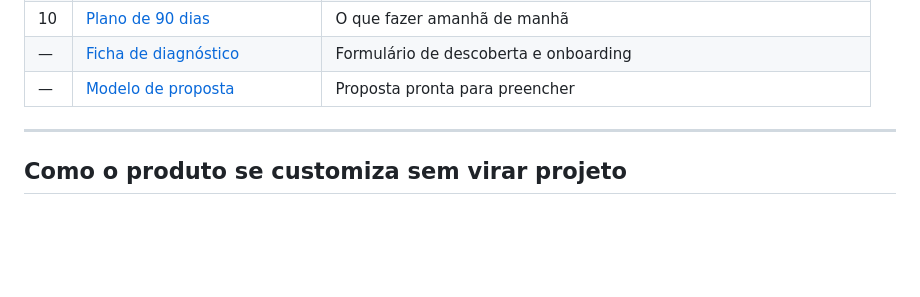
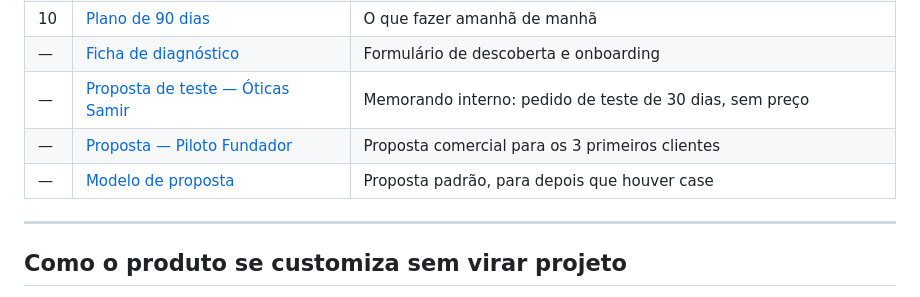
Before and after one commit to cururupernatorta/bot-oticas-samir-v2, a Markdown page: docs/comercial/README.md, the part around the change. GitHub-like rendering; blank space fills up the shorter version.

```diff
--- a/docs/comercial/README.md
+++ b/docs/comercial/README.md
@@ -44,7 +44,9 @@ produto vendável para qualquer nicho, sem reescrever o código para cada client
 | 09 | [Contrato, LGPD e riscos](09-contrato-lgpd-e-riscos.md) | O que precisa estar no papel |
 | 10 | [Plano de 90 dias](10-plano-90-dias.md) | O que fazer amanhã de manhã |
 | — | [Ficha de diagnóstico](ficha-diagnostico.md) | Formulário de descoberta e onboarding |
-| — | [Modelo de proposta](proposta-comercial-modelo.md) | Proposta pronta para preencher |
+| — | [Proposta de teste — Óticas Samir](proposta-teste-samir.md) | Memorando interno: pedido de teste de 30 dias, sem preço |
+| — | [Proposta — Piloto Fundador](proposta-piloto-fundador.md) | Proposta comercial para os 3 primeiros clientes |
+| — | [Modelo de proposta](proposta-comercial-modelo.md) | Proposta padrão, para depois que houver case |
 
 ---
 
```
Also changed, not shown: docs/comercial/proposta-piloto-fundador.md (added, +129 -0 lines), docs/comercial/proposta-teste-samir.md (added, +144 -0 lines).
